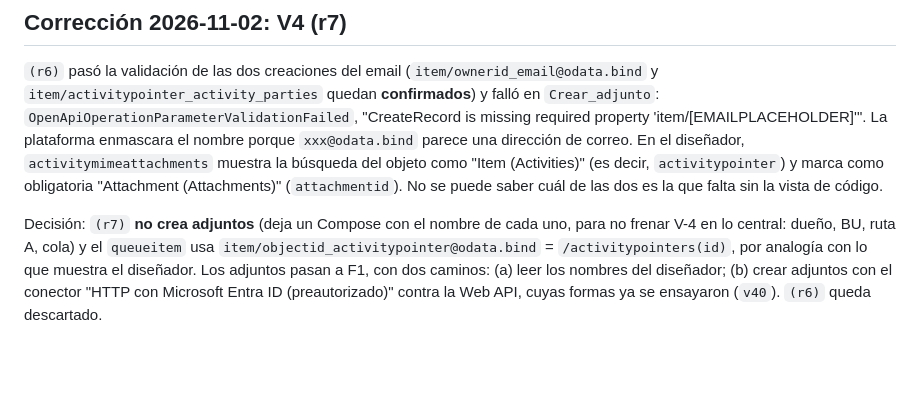
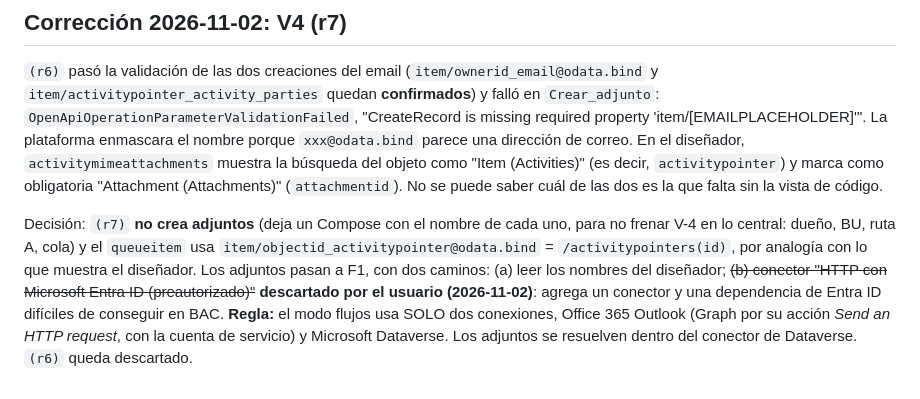
Before and after one commit to randy-kauffman/ControlArreglosDePago, a Markdown page: spikes/flujos-correo/RESULTADO.md, the part around the change. Drawn GitHub-style; blank space fills up the shorter version.

Commit message:
docs(spike): modo flujos solo con conexiones de Outlook y Dataverse, sin HTTP con Entra ID

```diff
--- a/spikes/flujos-correo/RESULTADO.md
+++ b/spikes/flujos-correo/RESULTADO.md
@@ -120,4 +120,4 @@ Al activar `(r5)`: `WorkflowOperationParametersExtraParameter` para `item/email_
 
 `(r6)` pasó la validación de las dos creaciones del email (`item/ownerid_email@odata.bind` y `item/activitypointer_activity_parties` quedan **confirmados**) y falló en `Crear_adjunto`: `OpenApiOperationParameterValidationFailed`, "CreateRecord is missing required property 'item/[EMAILPLACEHOLDER]'". La plataforma enmascara el nombre porque `xxx@odata.bind` parece una dirección de correo. En el diseñador, `activitymimeattachments` muestra la búsqueda del objeto como "Item (Activities)" (es decir, `activitypointer`) y marca como obligatoria "Attachment (Attachments)" (`attachmentid`). No se puede saber cuál de las dos es la que falta sin la vista de código.
 
-Decisión: `(r7)` **no crea adjuntos** (deja un Compose con el nombre de cada uno, para no frenar V-4 en lo central: dueño, BU, ruta A, cola) y el `queueitem` usa `item/objectid_activitypointer@odata.bind` = `/activitypointers(id)`, por analogía con lo que muestra el diseñador. Los adjuntos pasan a F1, con dos caminos: (a) leer los nombres del diseñador; (b) crear adjuntos con el conector "HTTP con Microsoft Entra ID (preautorizado)" contra la Web API, cuyas formas ya se ensayaron (`v40`). `(r6)` queda descartado.
+Decisión: `(r7)` **no crea adjuntos** (deja un Compose con el nombre de cada uno, para no frenar V-4 en lo central: dueño, BU, ruta A, cola) y el `queueitem` usa `item/objectid_activitypointer@odata.bind` = `/activitypointers(id)`, por analogía con lo que muestra el diseñador. Los adjuntos pasan a F1, con dos caminos: (a) leer los nombres del diseñador; ~~(b) conector "HTTP con Microsoft Entra ID (preautorizado)"~~ **descartado por el usuario (2026-11-02)**: agrega un conector y una dependencia de Entra ID difíciles de conseguir en BAC. **Regla:** el modo flujos usa SOLO dos conexiones, Office 365 Outlook (Graph por su acción *Send an HTTP request*, con la cuenta de servicio) y Microsoft Dataverse. Los adjuntos se resuelven dentro del conector de Dataverse. `(r6)` queda descartado.
```
